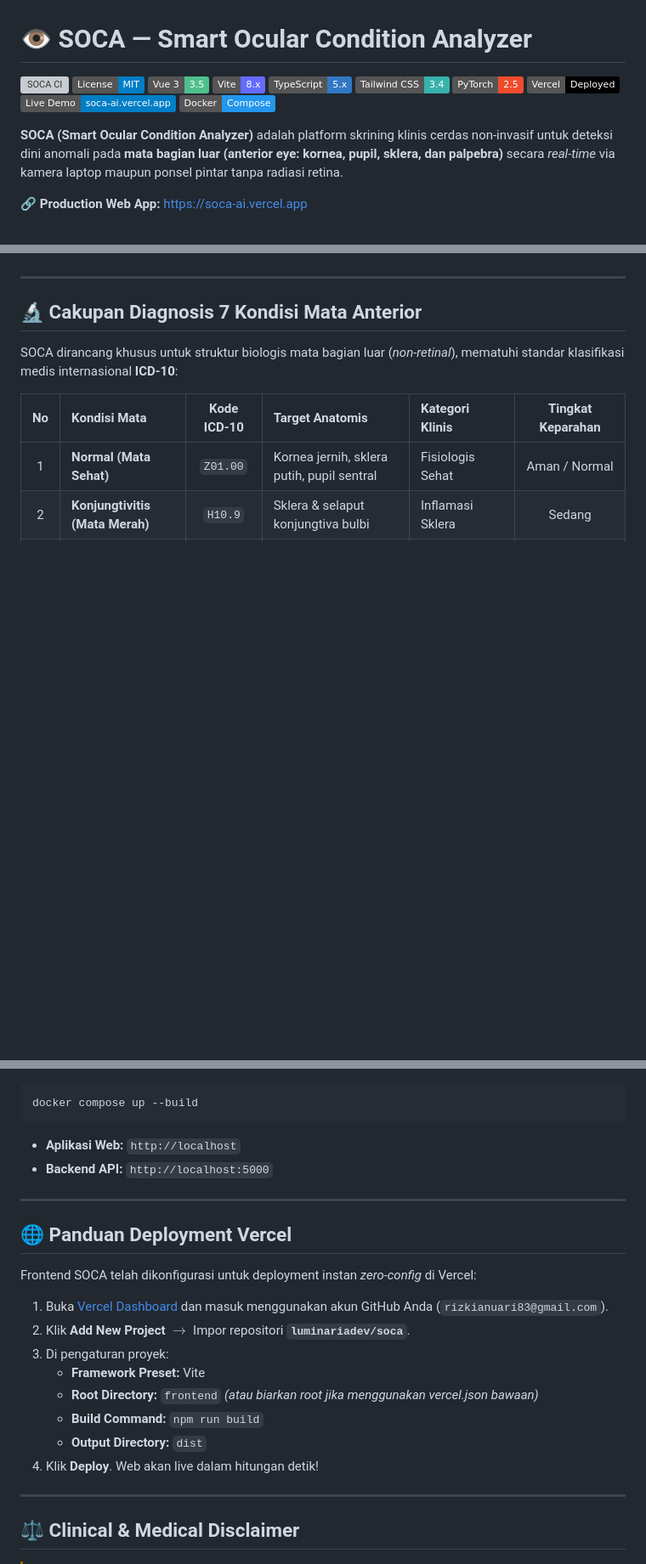
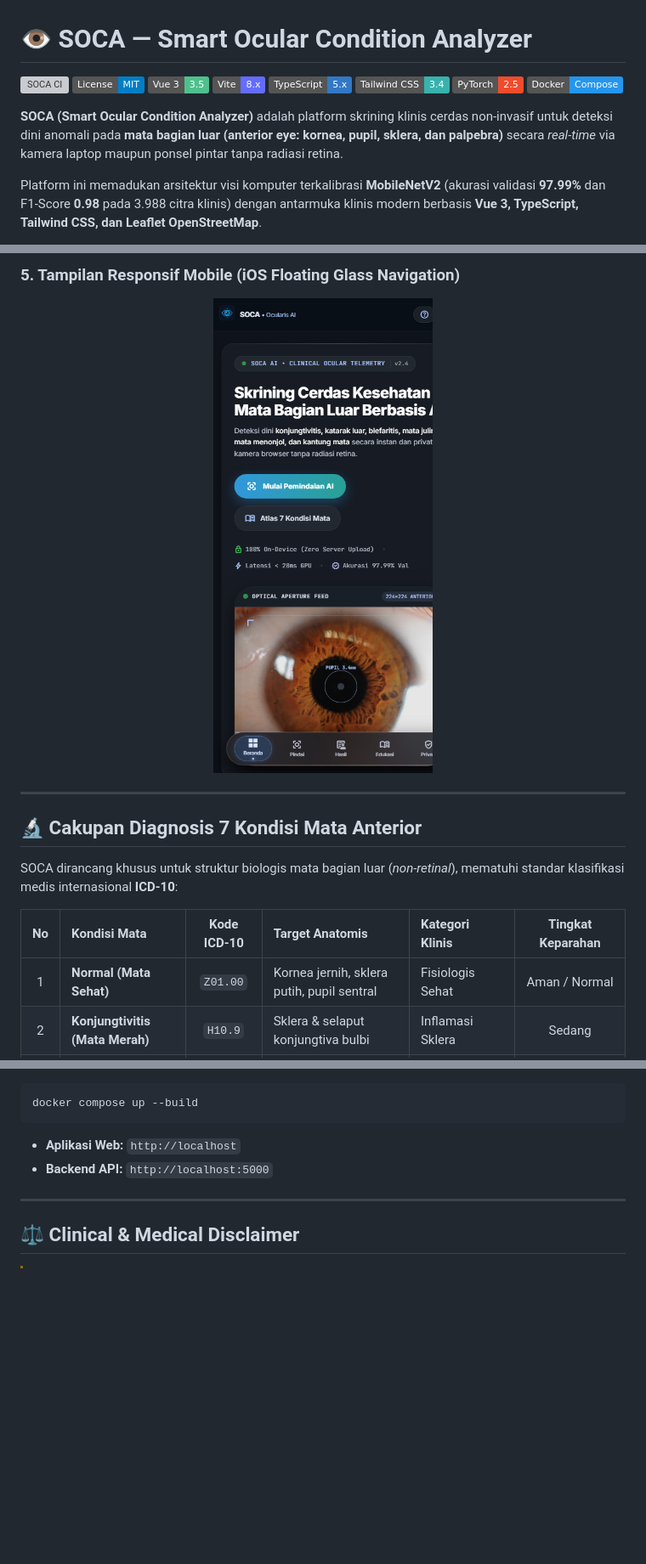
Before and after one commit to luminariadev/soca, a Markdown page: README.md, 3 parts joined by grey strips. Shown at 85% size. Drawn GitHub-style; pictures changed too: docs/screenshots/05_mobile_view.png (added); badges without logos; blank space fills up the shorter version; grey boxes are pictures that could not be loaded.

Commit message:
chore: remove vercel deployment artifacts and showcase ui screenshots in readme

```diff
--- a/README.md
+++ b/README.md
@@ -7,11 +7,9 @@
 [![TypeScript](https://img.shields.io/badge/TypeScript-5.x-3178C6?logo=typescript&logoColor=white)](https://www.typescriptlang.org/)
 [![Tailwind CSS](https://img.shields.io/badge/Tailwind_CSS-3.4-38B2AC?logo=tailwind-css&logoColor=white)](https://tailwindcss.com/)
 [![PyTorch](https://img.shields.io/badge/PyTorch-2.5-EE4C2C?logo=pytorch&logoColor=white)](https://pytorch.org/)
-[![Vercel Ready](https://img.shields.io/badge/Vercel-Deployed-000000?logo=vercel&logoColor=white)](https://soca-ai.vercel.app)
-[![Live Demo](https://img.shields.io/badge/Live%20Demo-soca--ai.vercel.app-blue)](https://soca-ai.vercel.app)
 [![Docker](https://img.shields.io/badge/Docker-Compose-2496ED?logo=docker&logoColor=white)](https://www.docker.com/)
 
 **SOCA (Smart Ocular Condition Analyzer)** adalah platform skrining klinis cerdas non-invasif untuk deteksi dini anomali pada **mata bagian luar (anterior eye: kornea, pupil, sklera, dan palpebra)** secara *real-time* via kamera laptop maupun ponsel pintar tanpa radiasi retina.
 
-🔗 **Production Web App:** [https://soca-ai.vercel.app](https://soca-ai.vercel.app)
+Platform ini memadukan arsitektur visi komputer terkalibrasi **MobileNetV2** (akurasi validasi **97.99%** dan F1-Score **0.98** pada 3.988 citra klinis) dengan antarmuka klinis modern berbasis **Vue 3, TypeScript, Tailwind CSS, dan Leaflet OpenStreetMap**.
 
@@ -19,3 +32,7 @@ Platform ini memadukan arsitektur visi komputer terkalibrasi **MobileNetV2** (ak
+### 5. Tampilan Responsif Mobile (iOS Floating Glass Navigation)
+<div align="center">
+  <img src="docs/screenshots/05_mobile_view.png" width="380" alt="Mobile View" />
+</div>
 
 ---
 
@@ -155,21 +172,6 @@ docker compose up --build
 
 ---
 
-## 🌐 Panduan Deployment Vercel
-
-Frontend SOCA telah dikonfigurasi untuk deployment instan *zero-config* di Vercel:
-
-1. Buka [Vercel Dashboard](https://vercel.com/) dan masuk menggunakan akun GitHub Anda (`rizkianuari83@gmail.com`).
-2. Klik **Add New Project** $\rightarrow$ Impor repositori **`luminariadev/soca`**.
-3. Di pengaturan proyek:
-   - **Framework Preset:** Vite
-   - **Root Directory:** `frontend` *(atau biarkan root jika menggunakan vercel.json bawaan)*
-   - **Build Command:** `npm run build`
-   - **Output Directory:** `dist`
-4. Klik **Deploy**. Web akan live dalam hitungan detik!
-
----
-
 ## ⚖️ Clinical & Medical Disclaimer
 
 > [!WARNING]
```
Also changed, not shown: other parts of README.md (+21 -6 lines), docs/screenshots/01_beranda_dashboard.png (added), docs/screenshots/02_pemindaian_kamera.png (added), docs/screenshots/03_ensiklopedia_atlas.png (added), docs/screenshots/04_hasil_klinis.png (added), 4 other files.
